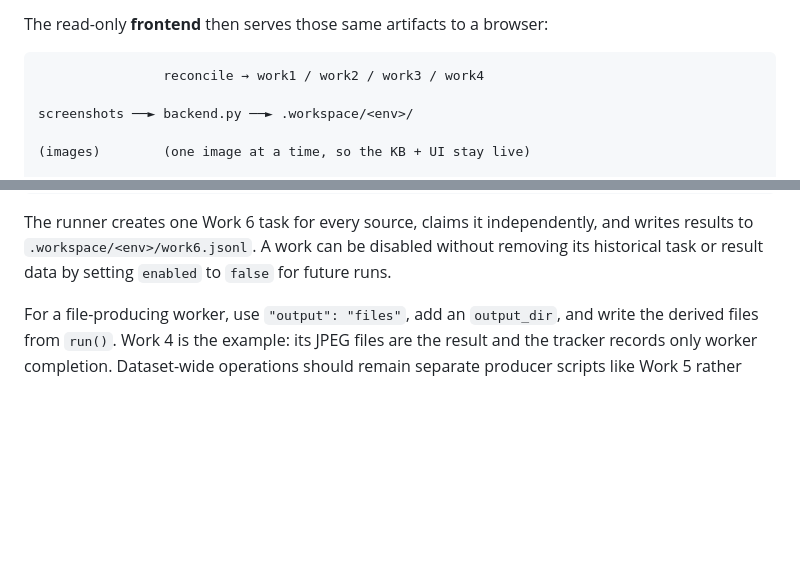
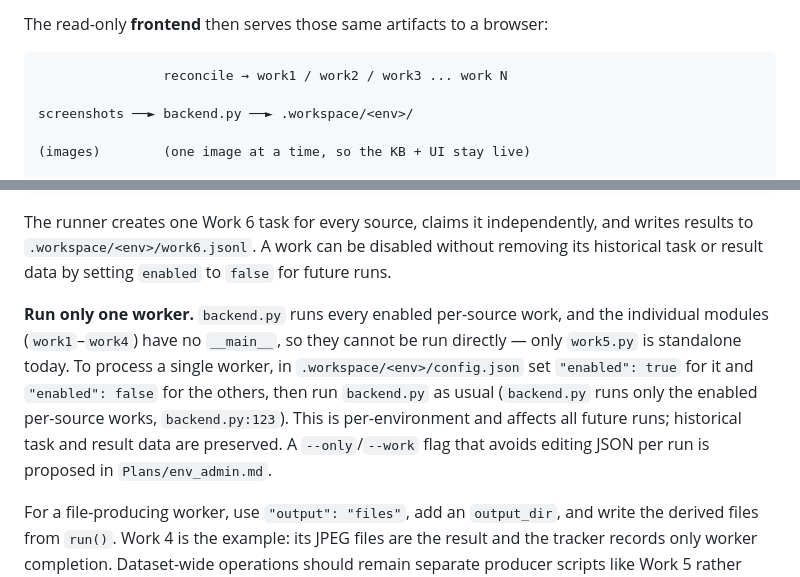
Before and after one commit to beckandwhite/VisionKB, a Markdown page: README.md, 2 parts joined by grey strips. Drawn GitHub-style; blank space fills up the shorter version.

Commit message:
How to run just oen worker at a time + initial commit for the userJurney

````diff
--- a/README.md
+++ b/README.md
@@ -47,7 +47,7 @@ live previews. Pass `--no-thumbs` to skip it. See "Backend options" below.
 The read-only **frontend** then serves those same artifacts to a browser:
 
 ```
-                reconcile → work1 / work2 / work3 / work4
+                reconcile → work1 / work2 / work3 ... work N
 
 screenshots ──► backend.py ──► .workspace/<env>/
 
@@ -234,6 +234,15 @@ The runner creates one Work 6 task for every source, claims it independently,
 and writes results to `.workspace/<env>/work6.jsonl`. A work can be disabled
 without removing its historical task or result data by setting `enabled` to
 `false` for future runs.
+
+**Run only one worker.** `backend.py` runs every enabled per-source work, and the
+individual modules (`work1`–`work4`) have no `__main__`, so they cannot be run
+directly — only `work5.py` is standalone today. To process a single worker, in
+`.workspace/<env>/config.json` set `"enabled": true` for it and `"enabled": false`
+for the others, then run `backend.py` as usual (`backend.py` runs only the enabled
+per-source works, `backend.py:123`). This is per-environment and affects all
+future runs; historical task and result data are preserved. A `--only`/`--work`
+flag that avoids editing JSON per run is proposed in `Plans/env_admin.md`.
 
 For a file-producing worker, use `"output": "files"`, add an `output_dir`, and
 write the derived files from `run()`. Work 4 is the example: its JPEG files are
````
Also changed, not shown: Plans/env_admin.md (+72 -0 lines), UserJourney.md (added, +64 -0 lines).
